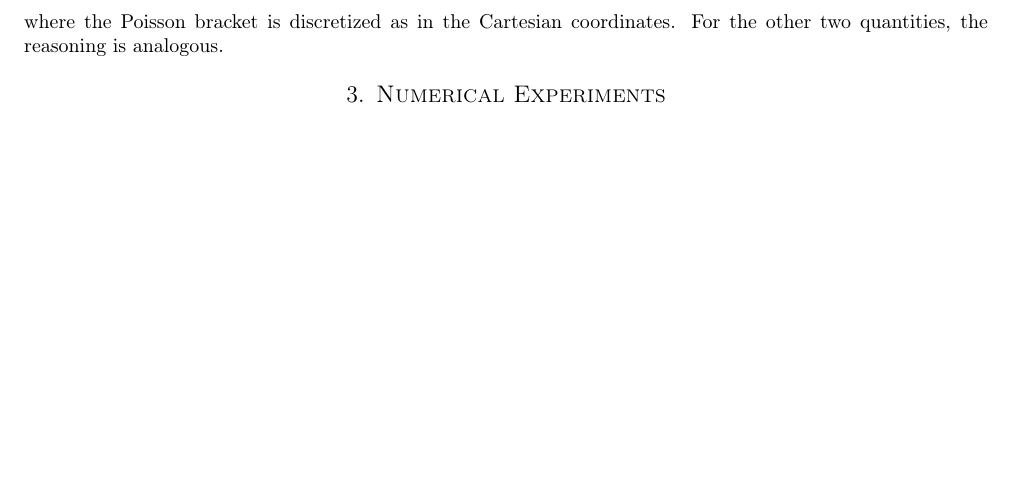
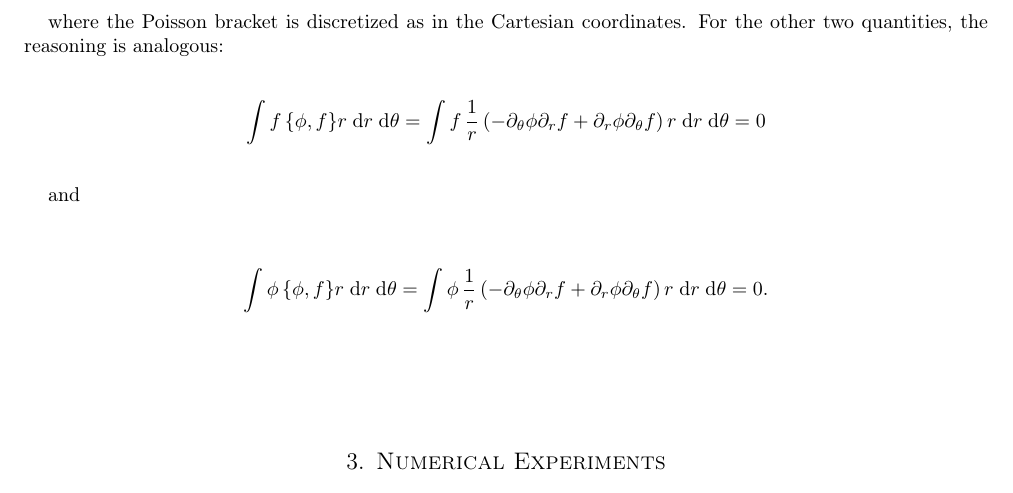
Before and after one commit to dominikbell/cemracs_paper, a LaTeX document (main.tex, which reads operator_splitting_and_discretization.tex): part of page 10 of 11 before the commit and part of page 10 of 12 after it, cut so that both start at the same text, the shorter picture padded with empty space. Compiled offline with pdfLaTeX.

Commit message:
Corrected part with polar coordinates

```diff
--- a/operator_splitting_and_discretization.tex
+++ b/operator_splitting_and_discretization.tex
@@ -245,2 +245,12 @@ Using the fact that in Cartesian coordinates we have know the mass, $L^2$-norm,
 \end{equation*}
-where the Poisson bracket is discretized as in the Cartesian coordinates. For the other two quantities, the reasoning is analogous.
+
+where the Poisson bracket is discretized as in the Cartesian coordinates. For the other two quantities, the reasoning is analogous:
+\begin{equation*}
+\int f \, \{{\phi, f}\} r \d r \d \theta = \int f \, \frac{1}{r} \left(-\partial_\theta \phi \partial_r f + \partial_r \phi \partial_\theta f \right) r \d r \d \theta= 0
+\end{equation*}
+
+and
+
+\begin{equation*}
+\int \phi \, \{{\phi, f}\} r \d r \d \theta = \int \phi \, \frac{1}{r} \left(-\partial_\theta \phi \partial_r f + \partial_r \phi \partial_\theta f \right) r \d r \d \theta = 0 .
+\end{equation*}
```
Also changed, not shown: operator_splitting_and_discretization.tex (8 more changed lines).
